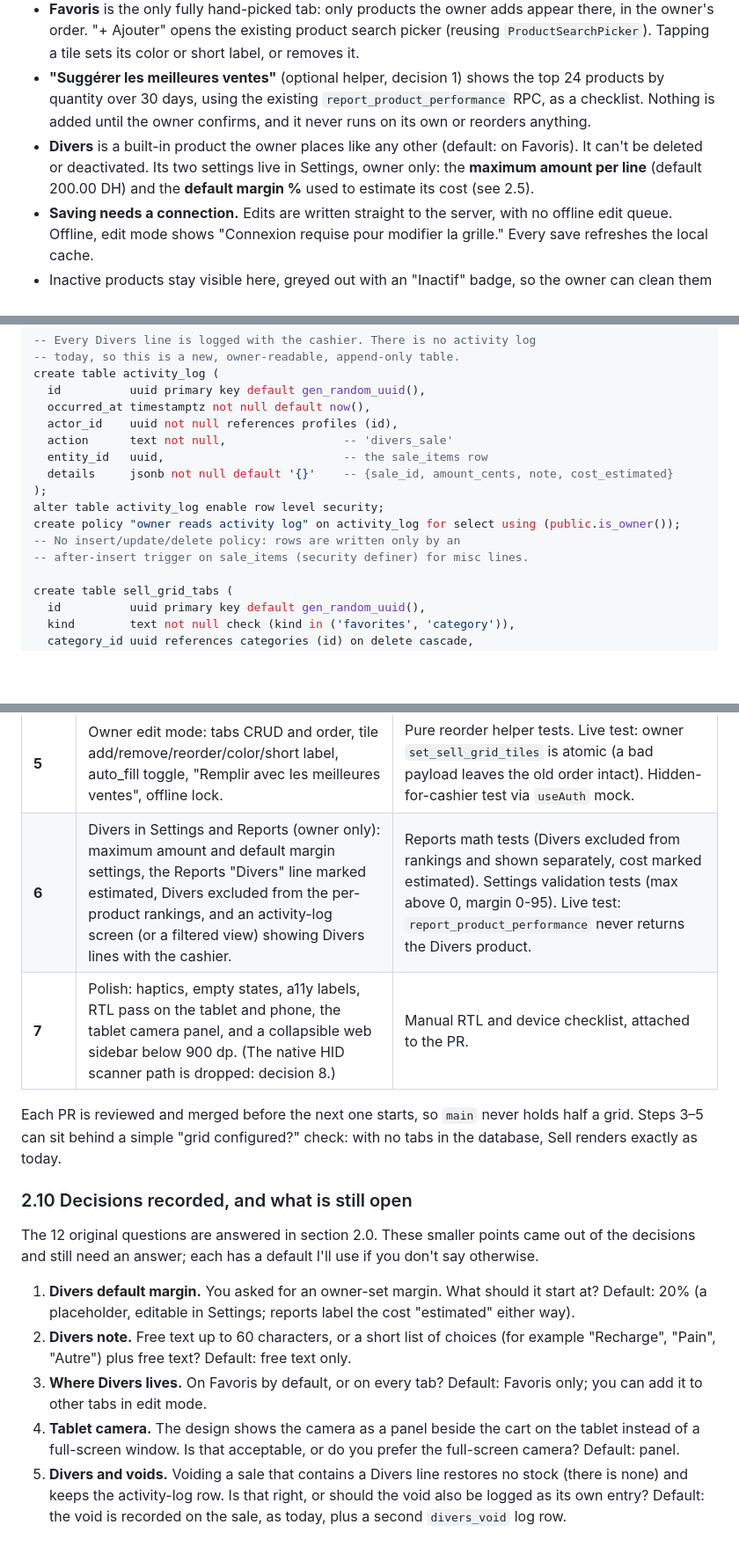
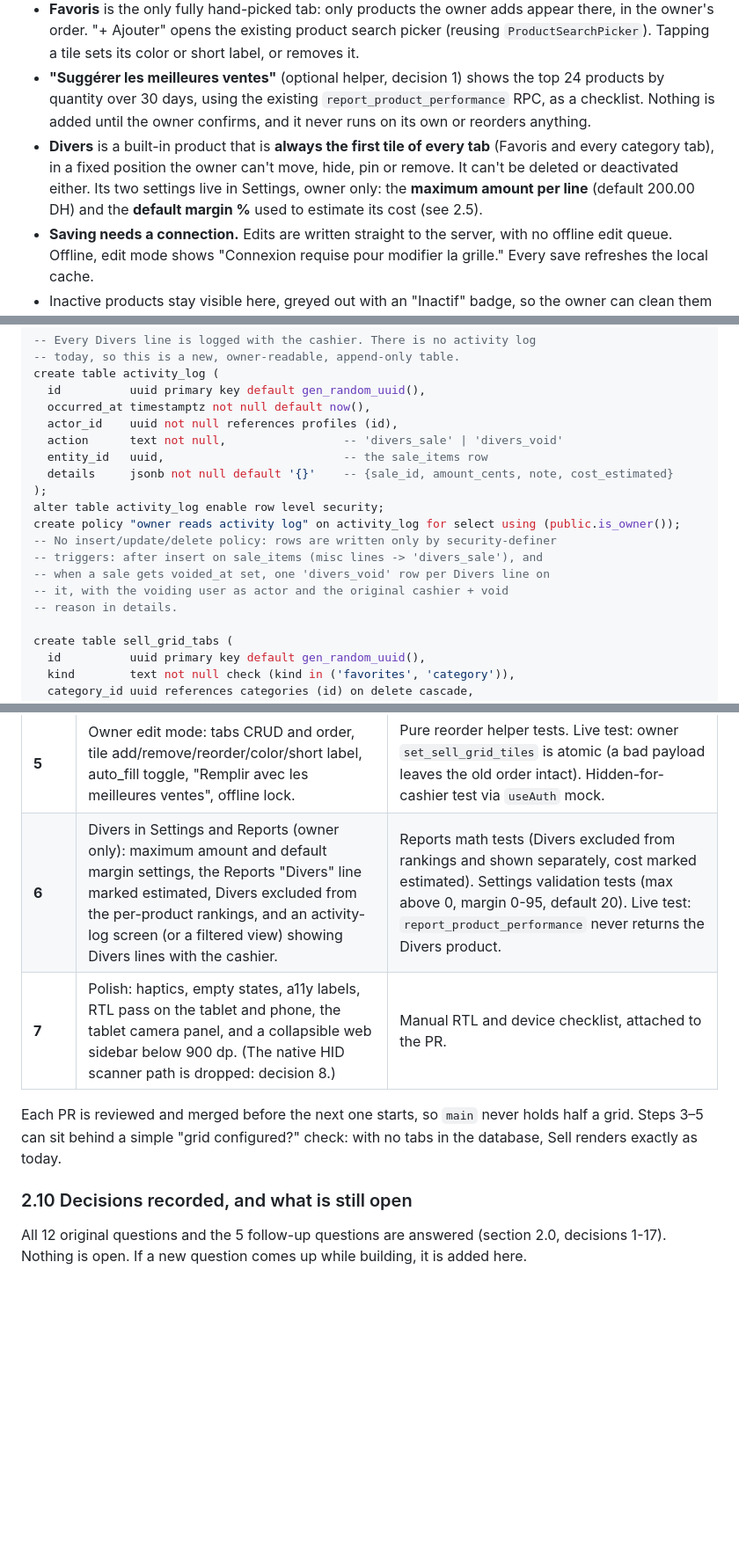
Before and after one commit to MouadLo/CornicheMarket, a Markdown page: docs/SELL-GRID-DESIGN.md, 3 parts joined by grey strips. Shown at 88% size. Rendered like a GitHub page; blank space fills up the shorter version.

Commit message:
docs: record answers on Divers margin, note, placement, tablet camera and voids
Co-Authored-By: Claude Sonnet 5.5 <noreply@anthropic.com>

```diff
--- a/docs/SELL-GRID-DESIGN.md
+++ b/docs/SELL-GRID-DESIGN.md
@@ -175,7 +180,7 @@ In edit mode:
 - **Products on a category tab:** the owner can **hide** a product from the tab, **pin** it to the top, and **reorder** the products. Order on a tab is: pinned products (in the owner's order), then products the owner has placed (in the owner's order), then everything else alphabetically by name. The alphabetical tail is deterministic, so nothing shuffles under the cashier's thumb.
 - **Favoris** is the only fully hand-picked tab: only products the owner adds appear there, in the owner's order. "+ Ajouter" opens the existing product search picker (reusing `ProductSearchPicker`). Tapping a tile sets its color or short label, or removes it.
 - **"Suggérer les meilleures ventes"** (optional helper, decision 1) shows the top 24 products by quantity over 30 days, using the existing `report_product_performance` RPC, as a checklist. Nothing is added until the owner confirms, and it never runs on its own or reorders anything.
-- **Divers** is a built-in product the owner places like any other (default: on Favoris). It can't be deleted or deactivated. Its two settings live in Settings, owner only: the **maximum amount per line** (default 200.00 DH) and the **default margin %** used to estimate its cost (see 2.5).
+- **Divers** is a built-in product that is **always the first tile of every tab** (Favoris and every category tab), in a fixed position the owner can't move, hide, pin or remove. It can't be deleted or deactivated either. Its two settings live in Settings, owner only: the **maximum amount per line** (default 200.00 DH) and the **default margin %** used to estimate its cost (see 2.5).
 - **Saving needs a connection.** Edits are written straight to the server, with no offline edit queue. Offline, edit mode shows "Connexion requise pour modifier la grille." Every save refreshes the local cache.
 - Inactive products stay visible here, greyed out with an "Inactif" badge, so the owner can clean them up.
 
@@ -234,14 +239,17 @@ create table activity_log (
   id          uuid primary key default gen_random_uuid(),
   occurred_at timestamptz not null default now(),
   actor_id    uuid not null references profiles (id),
-  action      text not null,                 -- 'divers_sale'
+  action      text not null,                 -- 'divers_sale' | 'divers_void'
   entity_id   uuid,                          -- the sale_items row
   details     jsonb not null default '{}'    -- {sale_id, amount_cents, note, cost_estimated}
 );
 alter table activity_log enable row level security;
 create policy "owner reads activity log" on activity_log for select using (public.is_owner());
--- No insert/update/delete policy: rows are written only by an
--- after-insert trigger on sale_items (security definer) for misc lines.
+-- No insert/update/delete policy: rows are written only by security-definer
+-- triggers: after insert on sale_items (misc lines -> 'divers_sale'), and
+-- when a sale gets voided_at set, one 'divers_void' row per Divers line on
+-- it, with the voiding user as actor and the original cashier + void
+-- reason in details.
 
 create table sell_grid_tabs (
   id          uuid primary key default gen_random_uuid(),
@@ -432,17 +441,11 @@ Each step is one PR off `main` that's independently shippable and keeps `npm run
 | **3** | Read-only grid on Sell: tabs, tiles, tap = add 1, ×N badge, phone and tablet layouts, compact cart lines, collapsible phone cart, swipe between tabs. FR/EN/AR keys. | Pure `addToCart(lines, product, qty)` in `src/lib/sales/cart.ts` (money rule: tested) that merges lines, keeps `unit_cost_cents: null` from tiles, and never merges Divers lines (each is its own line with its own note). Stock badge thresholds as a pure function. Pure `sellLayoutFor(width)` breakpoint test. |
 | **4** | Pads: quantity pad, weight pad with the Poids / Montant switch and presets, and the Divers amount pad (max amount, optional note), plus the × Qté multiplier, which also applies to the next scan. | Pure `weightFromAmount` / `amountFromWeight` tests (rounding to 3 decimals, 0.001 kg minimum, the 10 DH at 30 DH/kg = 0.333 kg = 9.99 DH case). Keypad reducer tests (decimal with `,` and `.`, max digits, 0 blocked, Divers max). Divers line: quantity 1, note 60 characters. Test that the multiplier applies once and then resets. |
 | **5** | Owner edit mode: tabs CRUD and order, tile add/remove/reorder/color/short label, auto_fill toggle, "Remplir avec les meilleures ventes", offline lock. | Pure reorder helper tests. Live test: owner `set_sell_grid_tiles` is atomic (a bad payload leaves the old order intact). Hidden-for-cashier test via `useAuth` mock. |
-| **6** | Divers in Settings and Reports (owner only): maximum amount and default margin settings, the Reports "Divers" line marked estimated, Divers excluded from the per-product rankings, and an activity-log screen (or a filtered view) showing Divers lines with the cashier. | Reports math tests (Divers excluded from rankings and shown separately, cost marked estimated). Settings validation tests (max above 0, margin 0-95). Live test: `report_product_performance` never returns the Divers product. |
+| **6** | Divers in Settings and Reports (owner only): maximum amount and default margin settings, the Reports "Divers" line marked estimated, Divers excluded from the per-product rankings, and an activity-log screen (or a filtered view) showing Divers lines with the cashier. | Reports math tests (Divers excluded from rankings and shown separately, cost marked estimated). Settings validation tests (max above 0, margin 0-95, default 20). Live test: `report_product_performance` never returns the Divers product. |
 | **7** | Polish: haptics, empty states, a11y labels, RTL pass on the tablet and phone, the tablet camera panel, and a collapsible web sidebar below 900 dp. (The native HID scanner path is dropped: decision 8.) | Manual RTL and device checklist, attached to the PR. |
 
 Each PR is reviewed and merged before the next one starts, so `main` never holds half a grid. Steps 3–5 can sit behind a simple "grid configured?" check: with no tabs in the database, Sell renders exactly as today.
 
 ### 2.10 Decisions recorded, and what is still open
 
-The 12 original questions are answered in section 2.0. These smaller points came out of the decisions and still need an answer; each has a default I'll use if you don't say otherwise.
-
-1. **Divers default margin.** You asked for an owner-set margin. What should it start at? Default: 20% (a placeholder, editable in Settings; reports label the cost "estimated" either way).
-2. **Divers note.** Free text up to 60 characters, or a short list of choices (for example "Recharge", "Pain", "Autre") plus free text? Default: free text only.
-3. **Where Divers lives.** On Favoris by default, or on every tab? Default: Favoris only; you can add it to other tabs in edit mode.
-4. **Tablet camera.** The design shows the camera as a panel beside the cart on the tablet instead of a full-screen window. Is that acceptable, or do you prefer the full-screen camera? Default: panel.
-5. **Divers and voids.** Voiding a sale that contains a Divers line restores no stock (there is none) and keeps the activity-log row. Is that right, or should the void also be logged as its own entry? Default: the void is recorded on the sale, as today, plus a second `divers_void` log row.
+All 12 original questions and the 5 follow-up questions are answered (section 2.0, decisions 1-17). Nothing is open. If a new question comes up while building, it is added here.
```
Also changed, not shown: other parts of docs/SELL-GRID-DESIGN.md (+9 -3 lines).
